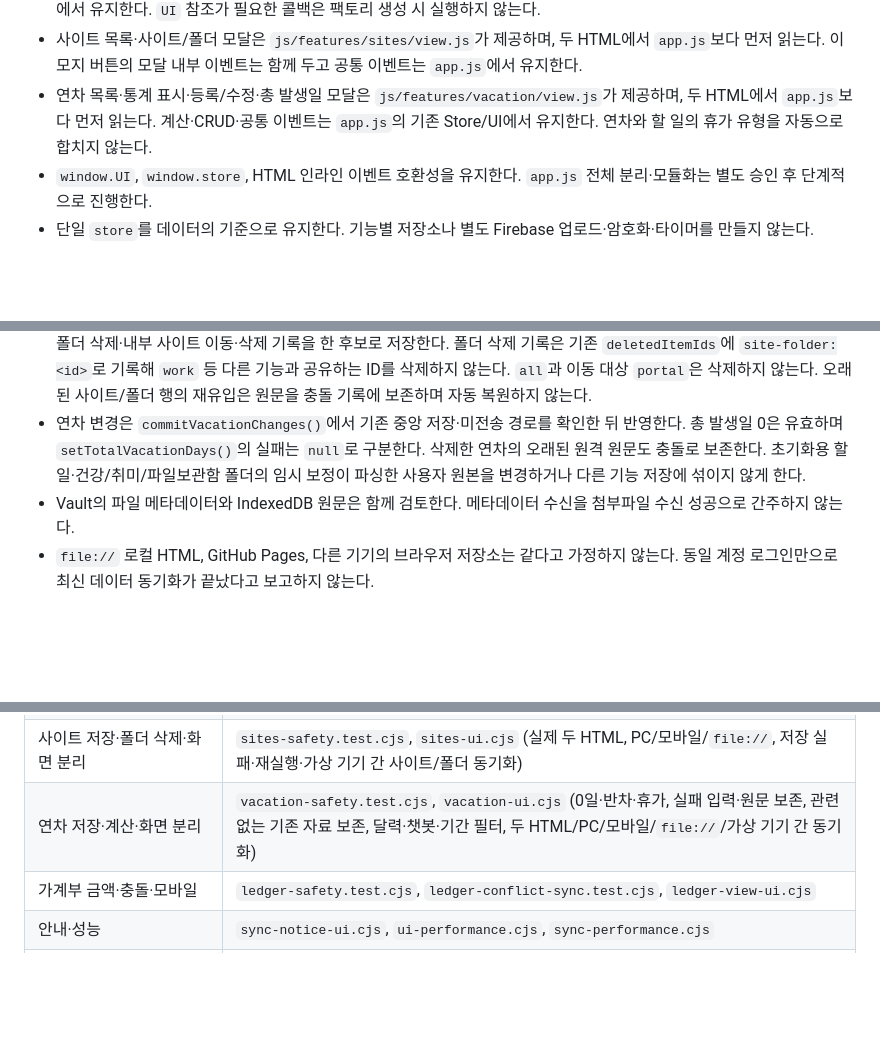
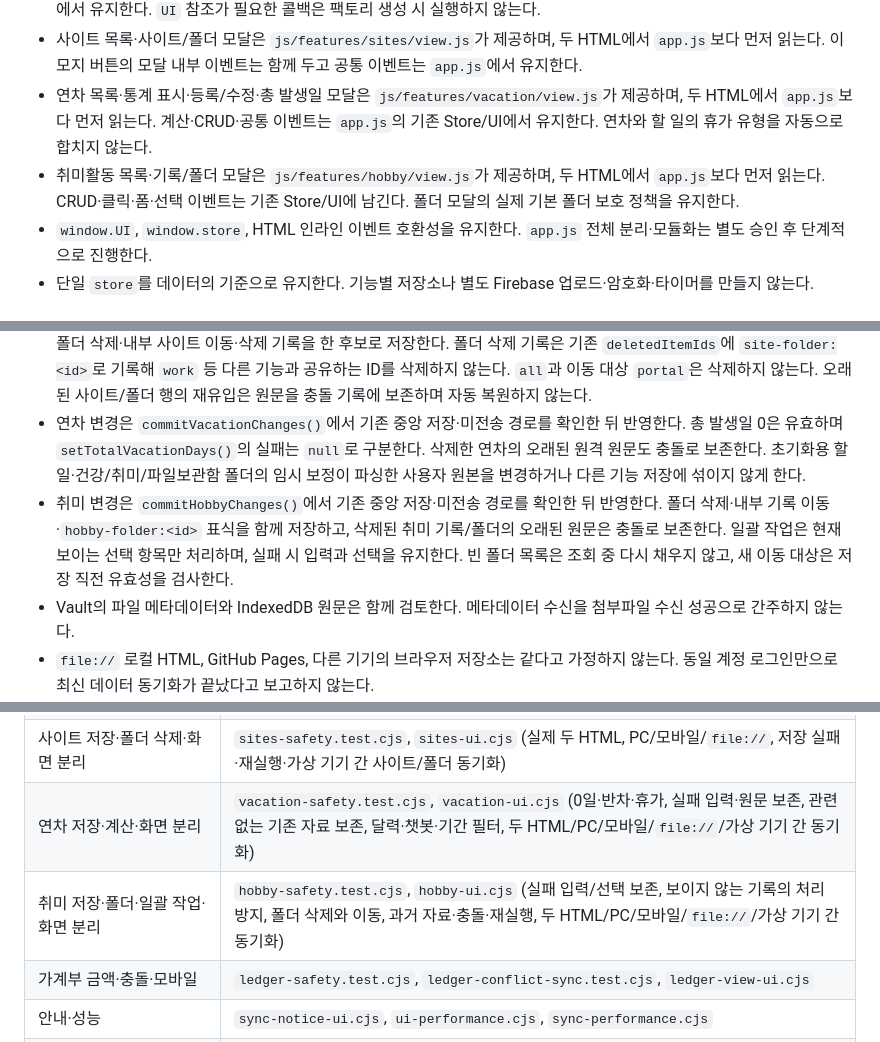
Before and after one commit to herbsmile-code/ToDoList, a Markdown page: PROJECT_RULES.md, 3 parts joined by grey strips. Rendered like a GitHub page; blank space fills up the shorter version.

```diff
--- a/PROJECT_RULES.md
+++ b/PROJECT_RULES.md
@@ -9,6 +9,7 @@
 - AI 스터디 목록·빈 화면·작성/수정/상세 모달·코드 복사는 `js/features/ai-study/view.js`가 제공하며, 두 HTML에서 `app.js`보다 먼저 읽는다. 팩토리는 기존 `store`와 상수·공통 함수를 전달받고, 이벤트 연결·CRUD·저장·동기화는 `app.js`에서 유지한다. `UI` 참조가 필요한 콜백은 팩토리 생성 시 실행하지 않는다.
 - 사이트 목록·사이트/폴더 모달은 `js/features/sites/view.js`가 제공하며, 두 HTML에서 `app.js`보다 먼저 읽는다. 이모지 버튼의 모달 내부 이벤트는 함께 두고 공통 이벤트는 `app.js`에서 유지한다.
 - 연차 목록·통계 표시·등록/수정·총 발생일 모달은 `js/features/vacation/view.js`가 제공하며, 두 HTML에서 `app.js`보다 먼저 읽는다. 계산·CRUD·공통 이벤트는 `app.js`의 기존 Store/UI에서 유지한다. 연차와 할 일의 휴가 유형을 자동으로 합치지 않는다.
+- 취미활동 목록·기록/폴더 모달은 `js/features/hobby/view.js`가 제공하며, 두 HTML에서 `app.js`보다 먼저 읽는다. CRUD·클릭·폼·선택 이벤트는 기존 Store/UI에 남긴다. 폴더 모달의 실제 기본 폴더 보호 정책을 유지한다.
 - `window.UI`, `window.store`, HTML 인라인 이벤트 호환성을 유지한다. `app.js` 전체 분리·모듈화는 별도 승인 후 단계적으로 진행한다.
 - 단일 `store`를 데이터의 기준으로 유지한다. 기능별 저장소나 별도 Firebase 업로드·암호화·타이머를 만들지 않는다.
 
@@ -23,6 +24,7 @@
 - 기본 템플릿은 사용자 원본이 아니다. 화면 렌더링·초기화가 기존 데이터의 재저장·초기화를 유발하지 않게 한다.
 - 사이트/폴더 변경은 단일 Store의 `commitSiteChanges()`에서 기존 중앙 저장 흐름을 통해 확인한 뒤 메모리에 반영한다. 폴더 삭제·내부 사이트 이동·삭제 기록을 한 후보로 저장한다. 폴더 삭제 기록은 기존 `deletedItemIds`에 `site-folder:<id>`로 기록해 `work` 등 다른 기능과 공유하는 ID를 삭제하지 않는다. `all`과 이동 대상 `portal`은 삭제하지 않는다. 오래된 사이트/폴더 행의 재유입은 원문을 충돌 기록에 보존하며 자동 복원하지 않는다.
 - 연차 변경은 `commitVacationChanges()`에서 기존 중앙 저장·미전송 경로를 확인한 뒤 반영한다. 총 발생일 0은 유효하며 `setTotalVacationDays()`의 실패는 `null`로 구분한다. 삭제한 연차의 오래된 원격 원문도 충돌로 보존한다. 초기화용 할 일·건강/취미/파일보관함 폴더의 임시 보정이 파싱한 사용자 원본을 변경하거나 다른 기능 저장에 섞이지 않게 한다.
+- 취미 변경은 `commitHobbyChanges()`에서 기존 중앙 저장·미전송 경로를 확인한 뒤 반영한다. 폴더 삭제·내부 기록 이동·`hobby-folder:<id>` 표식을 함께 저장하고, 삭제된 취미 기록/폴더의 오래된 원문은 충돌로 보존한다. 일괄 작업은 현재 보이는 선택 항목만 처리하며, 실패 시 입력과 선택을 유지한다. 빈 폴더 목록은 조회 중 다시 채우지 않고, 새 이동 대상은 저장 직전 유효성을 검사한다.
 - Vault의 파일 메타데이터와 IndexedDB 원문은 함께 검토한다. 메타데이터 수신을 첨부파일 수신 성공으로 간주하지 않는다.
 - `file://` 로컬 HTML, GitHub Pages, 다른 기기의 브라우저 저장소는 같다고 가정하지 않는다. 동일 계정 로그인만으로 최신 데이터 동기화가 끝났다고 보고하지 않는다.
 
@@ -44,6 +46,7 @@
 | AI 화면 분리·실제 HTML 로딩·입력 보존 | `ai-study-ui.cjs` (두 HTML, PC/모바일, `file://`, 가상 기기 간 AI 노트 동기화·편집), `ui-performance.cjs` |
 | 사이트 저장·폴더 삭제·화면 분리 | `sites-safety.test.cjs`, `sites-ui.cjs` (실제 두 HTML, PC/모바일/`file://`, 저장 실패·재실행·가상 기기 간 사이트/폴더 동기화) |
 | 연차 저장·계산·화면 분리 | `vacation-safety.test.cjs`, `vacation-ui.cjs` (0일·반차·휴가, 실패 입력·원문 보존, 관련 없는 기존 자료 보존, 달력·챗봇·기간 필터, 두 HTML/PC/모바일/`file://`/가상 기기 간 동기화) |
+| 취미 저장·폴더·일괄 작업·화면 분리 | `hobby-safety.test.cjs`, `hobby-ui.cjs` (실패 입력/선택 보존, 보이지 않는 기록의 처리 방지, 폴더 삭제와 이동, 과거 자료·충돌·재실행, 두 HTML/PC/모바일/`file://`/가상 기기 간 동기화) |
 | 가계부 금액·충돌·모바일 | `ledger-safety.test.cjs`, `ledger-conflict-sync.test.cjs`, `ledger-view-ui.cjs` |
 | 안내·성능 | `sync-notice-ui.cjs`, `ui-performance.cjs`, `sync-performance.cjs` |
 | 개발기록 모듈·실제 HTML 로딩·웹/모바일 메뉴 연결 | `devlog-ui.cjs` (두 진입 HTML, `file://`, 독립 브라우저 간 가상 메모 동기화) |
```
Also changed, not shown: README.md (+1 -0 lines), docs/refactor-phase-6.md (added, +68 -0 lines).
